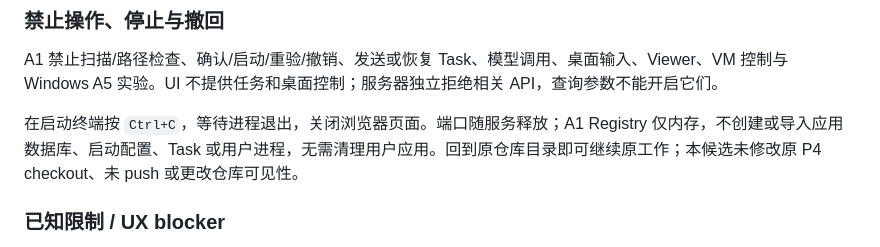
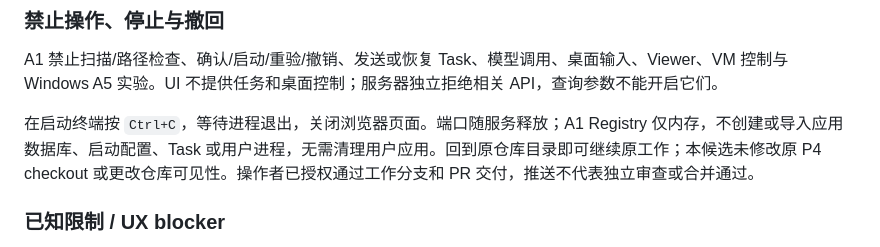
Before and after one commit to zlpoot/agent-desktop, a Markdown page: docs/desktop-provider-p8-a.md, the part around the change. Rendered like a GitHub page.

```diff
--- a/docs/desktop-provider-p8-a.md
+++ b/docs/desktop-provider-p8-a.md
@@ -30,7 +30,7 @@ npm run dashboard:preflight -- --config config/desktop-environments.example.json
 
 A1 禁止扫描/路径检查、确认/启动/重验/撤销、发送或恢复 Task、模型调用、桌面输入、Viewer、VM 控制与 Windows A5 实验。UI 不提供任务和桌面控制；服务器独立拒绝相关 API，查询参数不能开启它们。
 
-在启动终端按 `Ctrl+C`，等待进程退出，关闭浏览器页面。端口随服务释放；A1 Registry 仅内存，不创建或导入应用数据库、启动配置、Task 或用户进程，无需清理用户应用。回到原仓库目录即可继续原工作；本候选未修改原 P4 checkout、未 push 或更改仓库可见性。
+在启动终端按 `Ctrl+C`，等待进程退出，关闭浏览器页面。端口随服务释放；A1 Registry 仅内存，不创建或导入应用数据库、启动配置、Task 或用户进程，无需清理用户应用。回到原仓库目录即可继续原工作；本候选未修改原 P4 checkout 或更改仓库可见性。操作者已授权通过工作分支和 PR 交付，推送不代表独立审查或合并通过。
 
 ### 已知限制 / UX blocker
 
```
Also changed, not shown: docs/desktop-provider-p8-a2.md (+1 -1 lines).
